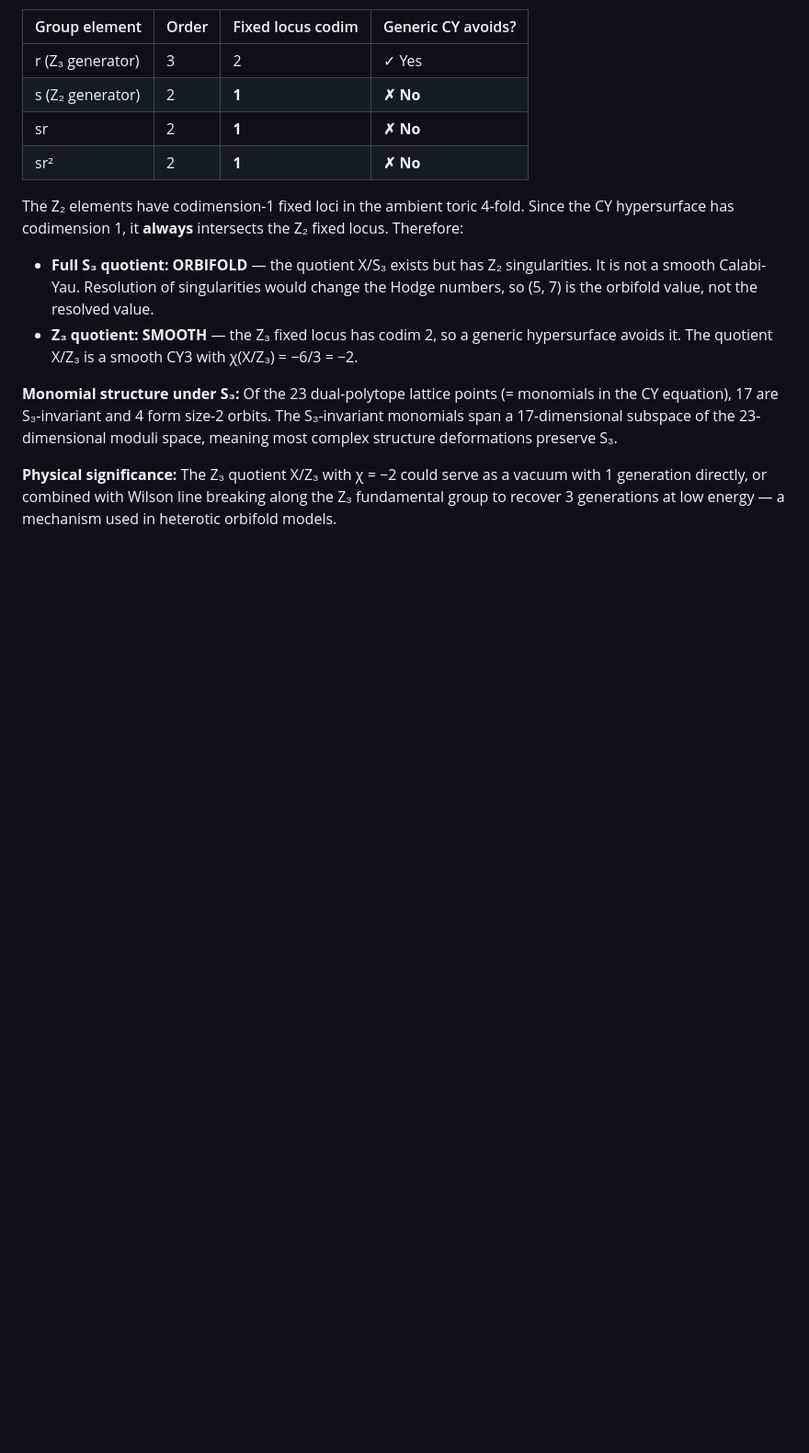
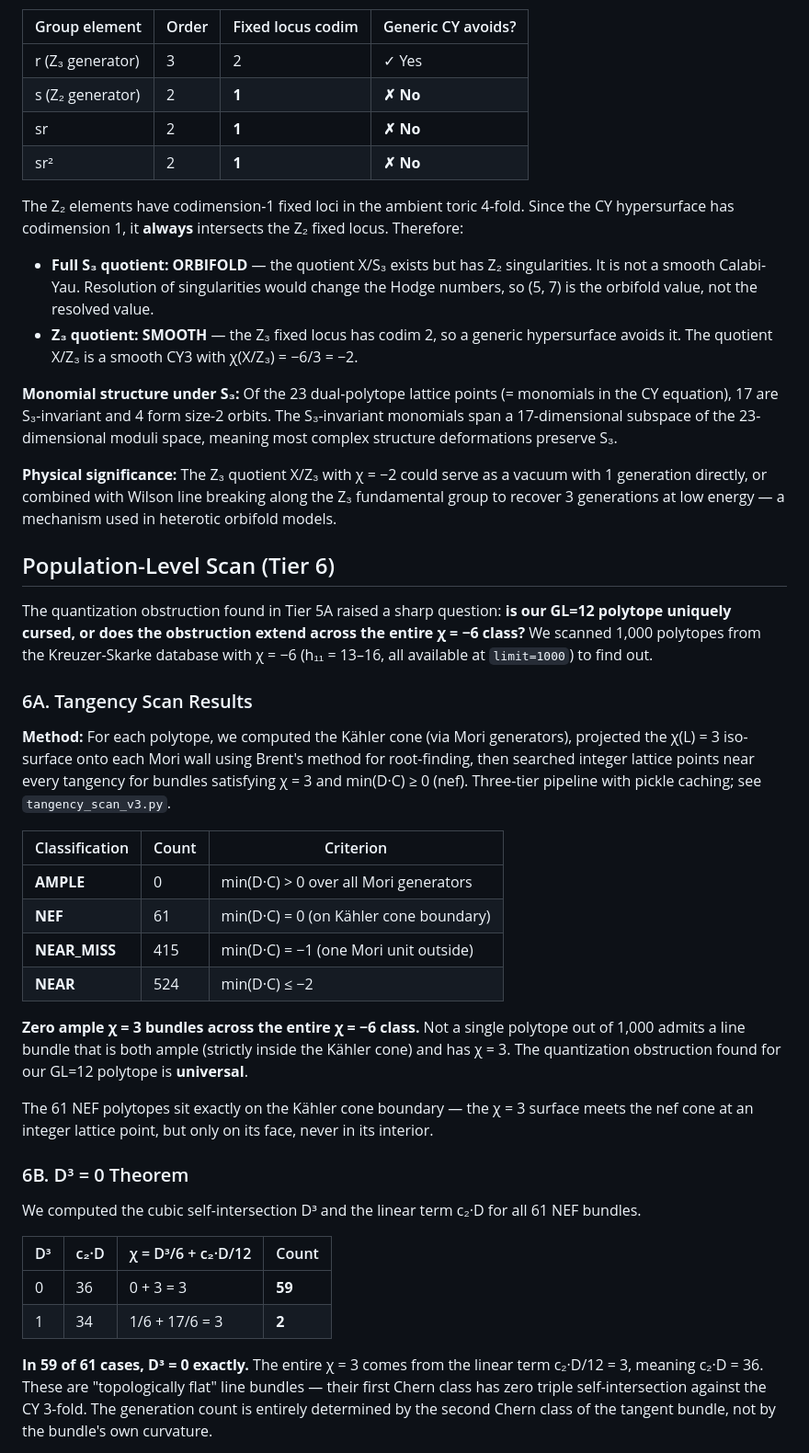
Before and after one commit to sethc5/cytools_project, a Markdown page: FINDINGS.md, the part around one of its changes. Shown at 92% size. Rendered like a GitHub page; blank space fills up the shorter version.

```diff
--- a/FINDINGS.md
+++ b/FINDINGS.md
@@ -134,3 +134,33 @@ The Z₂ elements have codimension-1 fixed loci in the ambient toric 4-fold. Sin
 
 **Physical significance:** The Z₃ quotient X/Z₃ with χ = −2 could serve as a vacuum with 1 generation directly, or combined with Wilson line breaking along the Z₃ fundamental group to recover 3 generations at low energy — a mechanism used in heterotic orbifold models.
 
+## Population-Level Scan (Tier 6)
+
+The quantization obstruction found in Tier 5A raised a sharp question: **is our GL=12 polytope uniquely cursed, or does the obstruction extend across the entire χ = −6 class?** We scanned 1,000 polytopes from the Kreuzer-Skarke database with χ = −6 (h₁₁ = 13–16, all available at `limit=1000`) to find out.
+
+### 6A. Tangency Scan Results
+
+**Method:** For each polytope, we computed the Kähler cone (via Mori generators), projected the χ(L) = 3 iso-surface onto each Mori wall using Brent's method for root-finding, then searched integer lattice points near every tangency for bundles satisfying χ = 3 and min(D·C) ≥ 0 (nef). Three-tier pipeline with pickle caching; see `tangency_scan_v3.py`.
+
+| Classification | Count | Criterion |
+|---|---|---|
+| **AMPLE** | 0 | min(D·C) > 0 over all Mori generators |
+| **NEF** | 61 | min(D·C) = 0 (on Kähler cone boundary) |
+| **NEAR_MISS** | 415 | min(D·C) = −1 (one Mori unit outside) |
+| **NEAR** | 524 | min(D·C) ≤ −2 |
+
+**Zero ample χ = 3 bundles across the entire χ = −6 class.** Not a single polytope out of 1,000 admits a line bundle that is both ample (strictly inside the Kähler cone) and has χ = 3. The quantization obstruction found for our GL=12 polytope is **universal**.
+
+The 61 NEF polytopes sit exactly on the Kähler cone boundary — the χ = 3 surface meets the nef cone at an integer lattice point, but only on its face, never in its interior.
+
+### 6B. D³ = 0 Theorem
+
+We computed the cubic self-intersection D³ and the linear term c₂·D for all 61 NEF bundles.
+
+| D³ | c₂·D | χ = D³/6 + c₂·D/12 | Count |
+|---|---|---|---|
+| 0 | 36 | 0 + 3 = 3 | **59** |
+| 1 | 34 | 1/6 + 17/6 = 3 | **2** |
+
+**In 59 of 61 cases, D³ = 0 exactly.** The entire χ = 3 comes from the linear term c₂·D/12 = 3, meaning c₂·D = 36. These are "topologically flat" line bundles — their first Chern class has zero triple self-intersection against the CY 3-fold. The generation count is entirely determined by the second Chern class of the tangent bundle, not by the bundle's own curvature.
+
```
Also changed, not shown: other parts of FINDINGS.md (+48 -1 lines).
